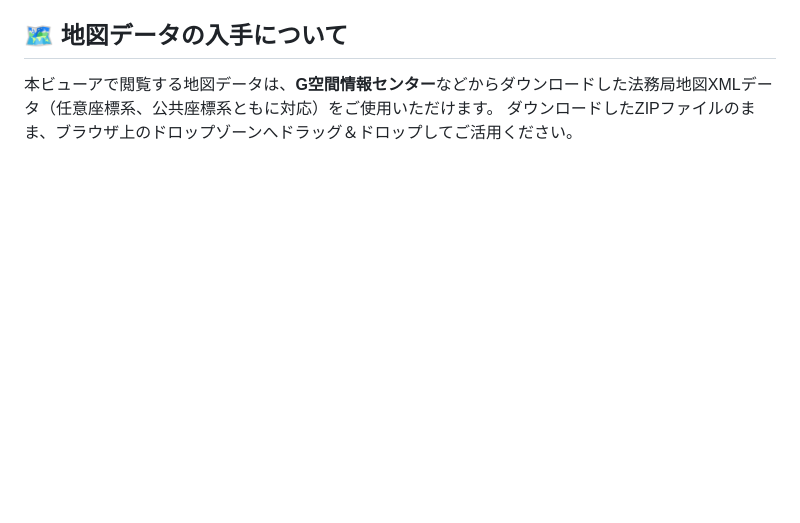
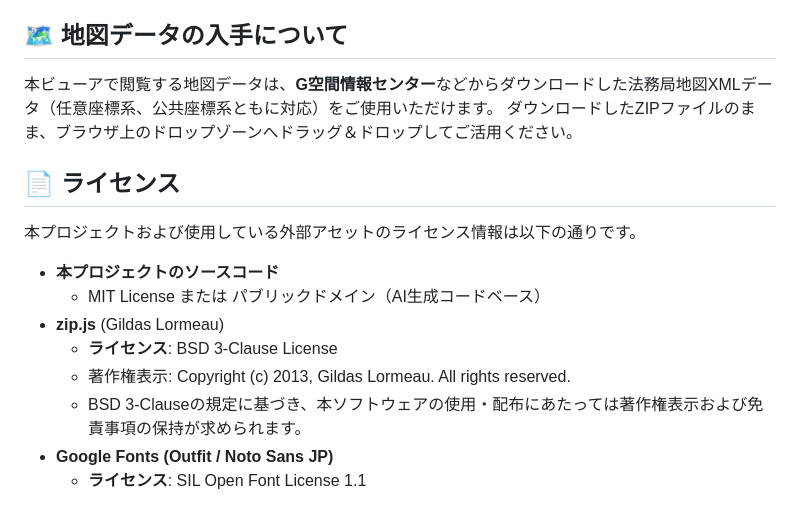
Before and after one commit to taniguchitomoya/kouzu-xml-viewer, a Markdown page: README.md, the part around the change. Drawn GitHub-style; blank space fills up the shorter version.

Commit message:
ライセンスの記載

```diff
--- a/README.md
+++ b/README.md
@@ -82,3 +82,16 @@
 
 本ビューアで閲覧する地図データは、**G空間情報センター**などからダウンロードした法務局地図XMLデータ（任意座標系、公共座標系ともに対応）をご使用いただけます。
 ダウンロードしたZIPファイルのまま、ブラウザ上のドロップゾーンへドラッグ＆ドロップしてご活用ください。
+
+## 📄 ライセンス
+
+本プロジェクトおよび使用している外部アセットのライセンス情報は以下の通りです。
+
+- **本プロジェクトのソースコード**
+  - MIT License または パブリックドメイン（AI生成コードベース）
+- **zip.js** (Gildas Lormeau)
+  - **ライセンス**: BSD 3-Clause License
+  - 著作権表示: Copyright (c) 2013, Gildas Lormeau. All rights reserved.
+  - BSD 3-Clauseの規定に基づき、本ソフトウェアの使用・配布にあたっては著作権表示および免責事項の保持が求められます。
+- **Google Fonts (Outfit / Noto Sans JP)**
+  - **ライセンス**: SIL Open Font License 1.1
```
